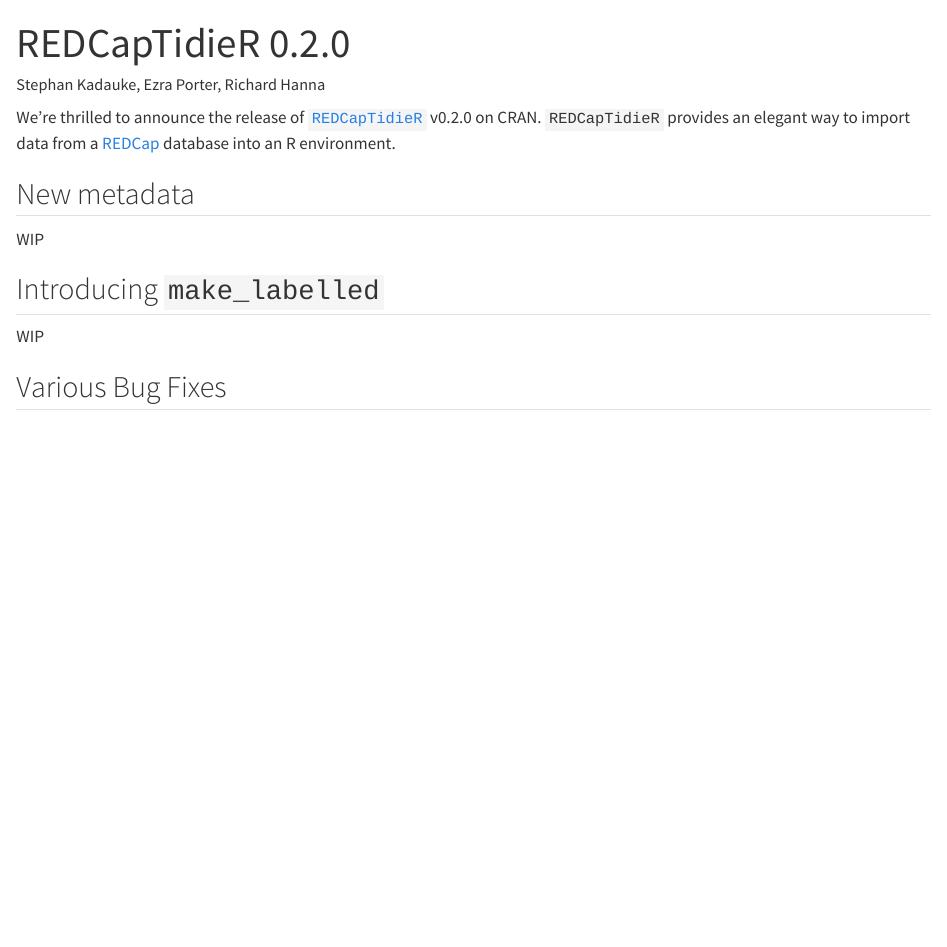
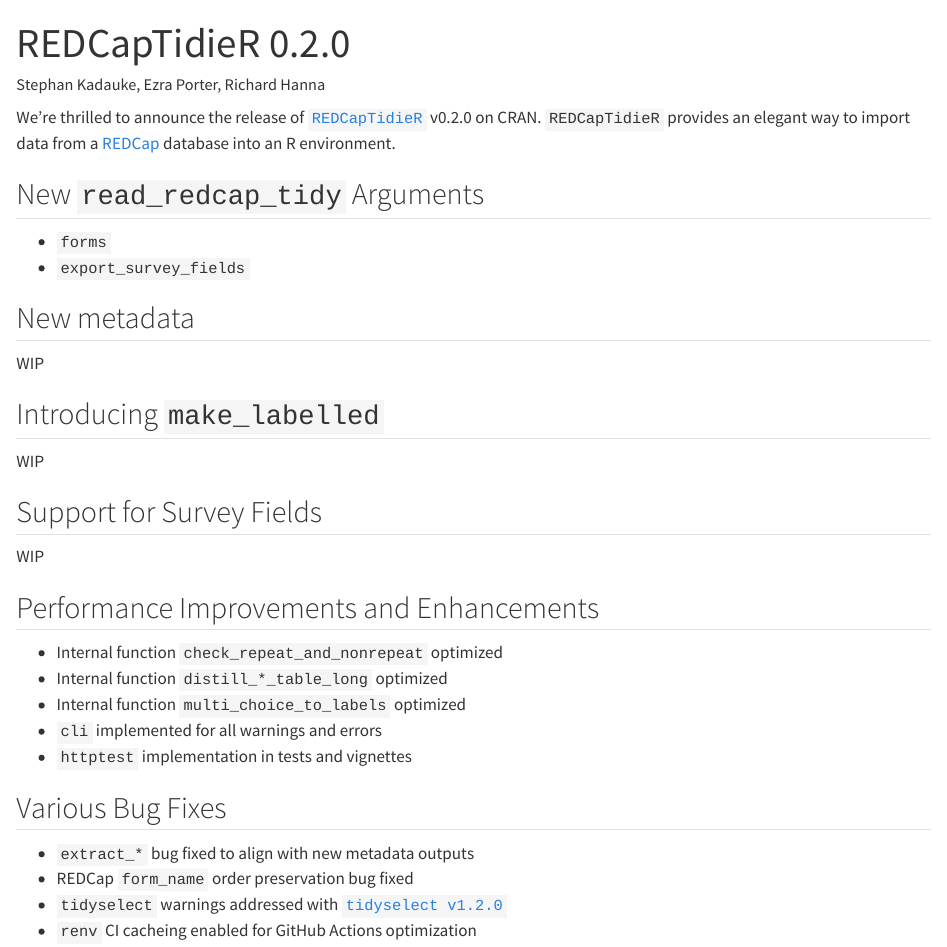
Before and after one commit to CHOP-CGTDataOps/CGTInformaticsQuarto, a Quarto document (posts/REDCapTidieR_v0.2.qmd): the page in a window 1100 px wide, from its top. Rendered offline with R 4.5, knitr and Pandoc in place of Quarto, with nearby package versions.

Commit message:
Update REDCapTidieR draft

```diff
--- a/posts/REDCapTidieR_v0.2.qmd
+++ b/posts/REDCapTidieR_v0.2.qmd
@@ -9,6 +9,11 @@
 
 We're thrilled to announce the release of [`REDCapTidieR`](https://chop-cgtdataops.github.io/REDCapTidieR/) v0.2.0 on CRAN. `REDCapTidieR` provides an elegant way to import data from a [REDCap](https://www.project-redcap.org/) database into an R environment.
 
+## New `read_redcap_tidy` Arguments
+
+- `forms`
+- `export_survey_fields`
+
 ## New metadata
 
 WIP
@@ -17,4 +22,21 @@
 
 WIP
 
+## Support for Survey Fields
+
+WIP
+
+## Performance Improvements and Enhancements
+
+- Internal function `check_repeat_and_nonrepeat` optimized
+- Internal function `distill_*_table_long` optimized
+- Internal function `multi_choice_to_labels` optimized
+- `cli` implemented for all warnings and errors
+- `httptest` implementation in tests and vignettes
+
 ## Various Bug Fixes
+
+- `extract_*` bug fixed to align with new metadata outputs
+- REDCap `form_name` order preservation bug fixed
+- `tidyselect` warnings addressed with [`tidyselect v1.2.0`](https://tidyselect.r-lib.org/news/index.html#lifecycle-changes-1-2-0)
+- `renv` CI cacheing enabled for GitHub Actions optimization
```
Also changed, not shown: docs/search.json, 2 other files.
